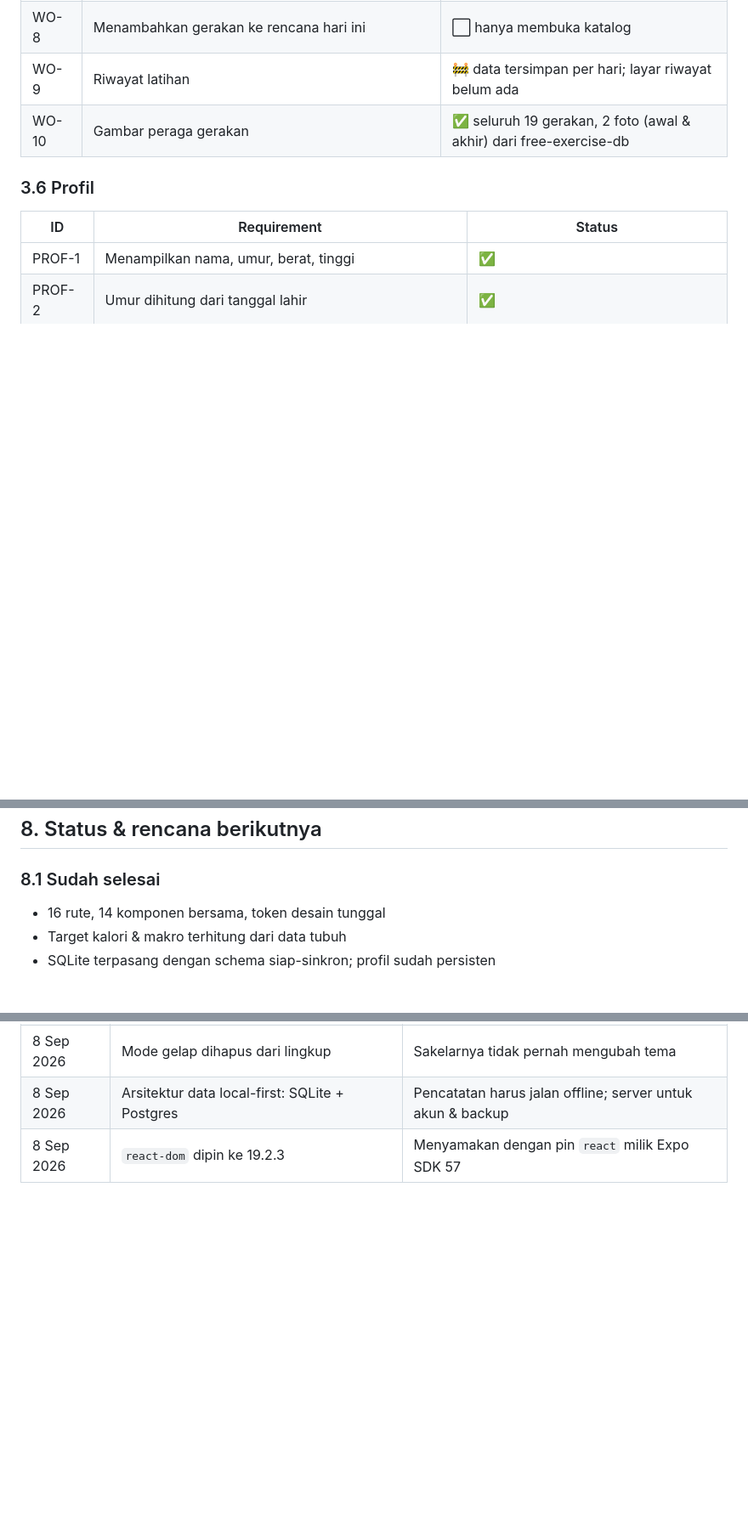
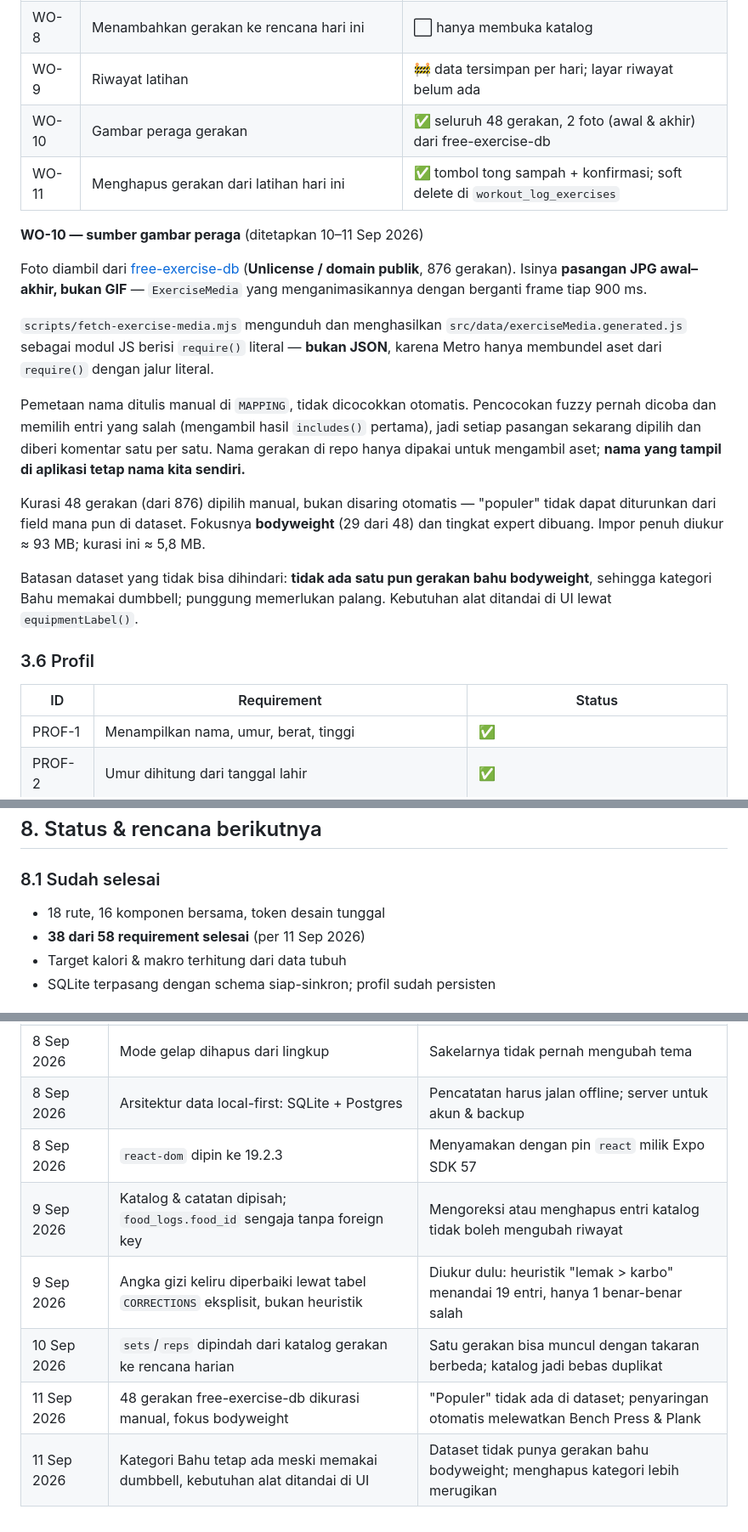
Before and after one commit to karikuzoo/healthy-habit, a Markdown page: PRD.md, 3 parts joined by grey strips. Shown at 85% size. GitHub-like rendering; blank space fills up the shorter version.

Commit message:
perbarui PRD: 48 gerakan, hapus gerakan, riwayat keputusan
Co-Authored-By: Claude Opus 5 <noreply@anthropic.com>

```diff
--- a/PRD.md
+++ b/PRD.md
@@ -190,7 +190,35 @@ dipastikan lebih dahulu.
 | WO-7 | Menyimpan sesi latihan ke database | ✅ satu sesi per hari, gerakan sebagai baris anak |
 | WO-8 | Menambahkan gerakan ke rencana hari ini | ⬜ hanya membuka katalog |
 | WO-9 | Riwayat latihan | 🚧 data tersimpan per hari; layar riwayat belum ada |
-| WO-10 | Gambar peraga gerakan | ✅ seluruh 19 gerakan, 2 foto (awal & akhir) dari free-exercise-db |
+| WO-10 | Gambar peraga gerakan | ✅ seluruh 48 gerakan, 2 foto (awal & akhir) dari free-exercise-db |
+| WO-11 | Menghapus gerakan dari latihan hari ini | ✅ tombol tong sampah + konfirmasi; soft delete di `workout_log_exercises` |
+
+**WO-10 — sumber gambar peraga** (ditetapkan 10–11 Sep 2026)
+
+Foto diambil dari [free-exercise-db](https://github.com/yuhonas/free-exercise-db)
+(**Unlicense / domain publik**, 876 gerakan). Isinya **pasangan JPG awal–akhir,
+bukan GIF** — `ExerciseMedia` yang menganimasikannya dengan berganti frame tiap
+900 ms.
+
+`scripts/fetch-exercise-media.mjs` mengunduh dan menghasilkan
+`src/data/exerciseMedia.generated.js` sebagai modul JS berisi `require()`
+literal — **bukan JSON**, karena Metro hanya membundel aset dari `require()`
+dengan jalur literal.
+
+Pemetaan nama ditulis manual di `MAPPING`, tidak dicocokkan otomatis. Pencocokan
+fuzzy pernah dicoba dan memilih entri yang salah (mengambil hasil `includes()`
+pertama), jadi setiap pasangan sekarang dipilih dan diberi komentar satu per
+satu. Nama gerakan di repo hanya dipakai untuk mengambil aset; **nama yang
+tampil di aplikasi tetap nama kita sendiri.**
+
+Kurasi 48 gerakan (dari 876) dipilih manual, bukan disaring otomatis —
+"populer" tidak dapat diturunkan dari field mana pun di dataset. Fokusnya
+**bodyweight** (29 dari 48) dan tingkat expert dibuang. Impor penuh diukur
+≈ 93 MB; kurasi ini ≈ 5,8 MB.
+
+Batasan dataset yang tidak bisa dihindari: **tidak ada satu pun gerakan bahu
+bodyweight**, sehingga kategori Bahu memakai dumbbell; punggung memerlukan
+palang. Kebutuhan alat ditandai di UI lewat `equipmentLabel()`.
 
 ### 3.6 Profil
 
@@ -463,7 +491,8 @@ Memakai skala Tailwind bawaan, ditambah ukuran khusus:
 
 ### 8.1 Sudah selesai
 
-- 16 rute, 14 komponen bersama, token desain tunggal
+- 18 rute, 16 komponen bersama, token desain tunggal
+- **38 dari 58 requirement selesai** (per 11 Sep 2026)
 - Target kalori & makro terhitung dari data tubuh
 - SQLite terpasang dengan schema siap-sinkron; profil sudah persisten
 
@@ -523,3 +554,8 @@ menurut apa yang menghalanginya.
 | 8 Sep 2026 | Mode gelap dihapus dari lingkup | Sakelarnya tidak pernah mengubah tema |
 | 8 Sep 2026 | Arsitektur data local-first: SQLite + Postgres | Pencatatan harus jalan offline; server untuk akun & backup |
 | 8 Sep 2026 | `react-dom` dipin ke 19.2.3 | Menyamakan dengan pin `react` milik Expo SDK 57 |
+| 9 Sep 2026 | Katalog & catatan dipisah; `food_logs.food_id` sengaja tanpa foreign key | Mengoreksi atau menghapus entri katalog tidak boleh mengubah riwayat |
+| 9 Sep 2026 | Angka gizi keliru diperbaiki lewat tabel `CORRECTIONS` eksplisit, bukan heuristik | Diukur dulu: heuristik "lemak > karbo" menandai 19 entri, hanya 1 benar-benar salah |
+| 10 Sep 2026 | `sets`/`reps` dipindah dari katalog gerakan ke rencana harian | Satu gerakan bisa muncul dengan takaran berbeda; katalog jadi bebas duplikat |
+| 11 Sep 2026 | 48 gerakan free-exercise-db dikurasi manual, fokus bodyweight | "Populer" tidak ada di dataset; penyaringan otomatis melewatkan Bench Press & Plank |
+| 11 Sep 2026 | Kategori Bahu tetap ada meski memakai dumbbell, kebutuhan alat ditandai di UI | Dataset tidak punya gerakan bahu bodyweight; menghapus kategori lebih merugikan |
```
Also changed, not shown: other parts of PRD.md (+3 -1 lines).
